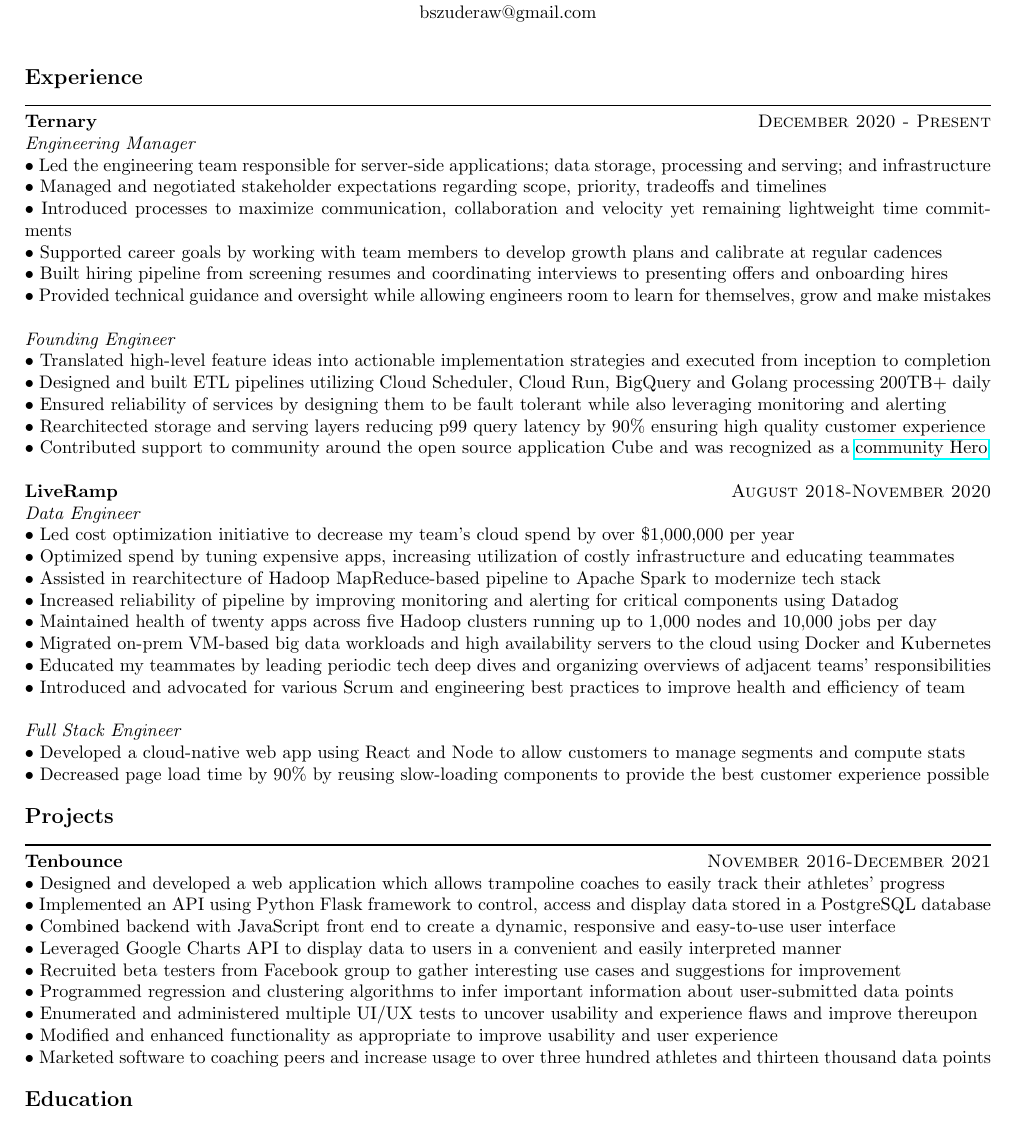
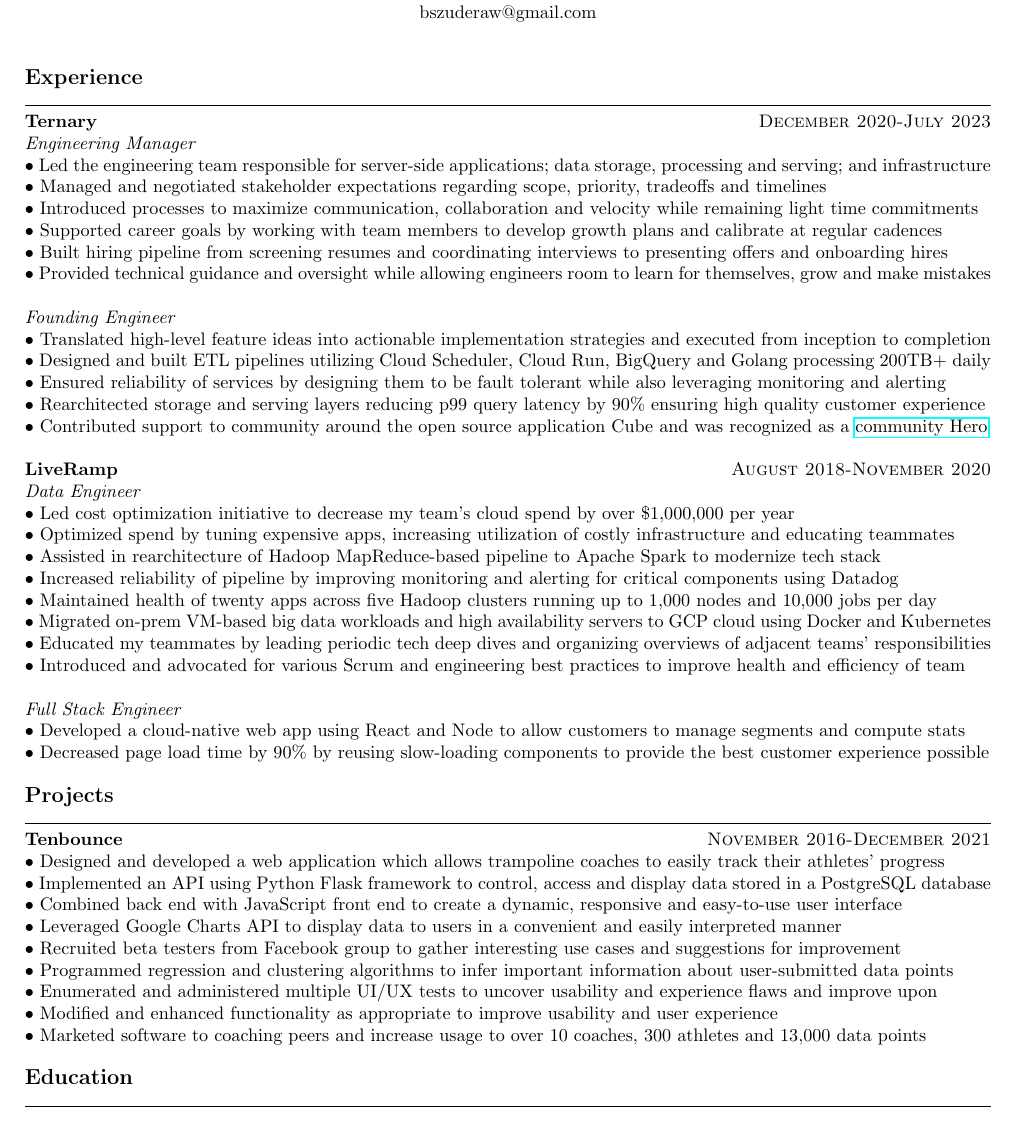
Before and after one commit to brucesw/resume, a LaTeX CV (resume.tex): part of the page, cut so that both start at the same text. Compiled offline with pdfLaTeX.

Commit message:
Update resume 2024

```diff
--- a/resume.tex
+++ b/resume.tex
@@ -24,11 +24,11 @@
 % Experience
 %----------------------------------------------------------------------------------------
 \section{Experience}
-\subsection{Ternary}{December 2020 - Present}
+\subsection{Ternary}{December 2020-July 2023}
 \textit{Engineering Manager}\\
 \textbullet\ Led the engineering team responsible for server-side applications; data storage, processing and serving; and infrastructure\\
 \textbullet\ Managed and negotiated stakeholder expectations regarding scope, priority, tradeoffs and timelines\\
-\textbullet\ Introduced processes to maximize communication, collaboration and velocity yet remaining lightweight time commitments\\
+\textbullet\ Introduced processes to maximize communication, collaboration and velocity while remaining light time commitments\\
 \textbullet\ Supported career goals by working with team members to develop growth plans and calibrate at regular cadences\\
 \textbullet\ Built hiring pipeline from screening resumes and coordinating interviews to presenting offers and onboarding hires\\
 \textbullet\ Provided technical guidance and oversight while allowing engineers room to learn for themselves, grow and make mistakes\\ \\
@@ -46,7 +46,7 @@
 \textbullet\ Assisted in rearchitecture of Hadoop MapReduce-based pipeline to Apache Spark to modernize tech stack\\
 \textbullet\ Increased reliability of pipeline by improving monitoring and alerting for critical components using Datadog\\
 \textbullet\ Maintained health of twenty apps across five Hadoop clusters running up to 1,000 nodes and 10,000 jobs per day\\
-\textbullet\ Migrated on-prem VM-based big data workloads and high availability servers to the cloud using Docker and Kubernetes\\
+\textbullet\ Migrated on-prem VM-based big data workloads and high availability servers to GCP cloud using Docker and Kubernetes\\
 \textbullet\ Educated my teammates by leading periodic tech deep dives and organizing overviews of adjacent teams' responsibilities\\
 \textbullet\ Introduced and advocated for various Scrum and engineering best practices to improve health and efficiency of team\\ \\
 \textit{Full Stack Engineer}\\
@@ -60,13 +60,13 @@
 \subsection{Tenbounce}{November 2016-December 2021}
 \textbullet\ Designed and developed a web application which allows trampoline coaches to easily track their athletes' progress\\
 \textbullet\ Implemented an API using Python Flask framework to control, access and display data stored in a PostgreSQL database\\
-\textbullet\ Combined backend with JavaScript front end to create a dynamic, responsive and easy-to-use user interface\\
+\textbullet\ Combined back end with JavaScript front end to create a dynamic, responsive and easy-to-use user interface\\
 \textbullet\ Leveraged Google Charts API to display data to users in a convenient and easily interpreted manner\\
 \textbullet\ Recruited beta testers from Facebook group to gather interesting use cases and suggestions for improvement\\
 \textbullet\ Programmed regression and clustering algorithms to infer important information about user-submitted data points\\
-\textbullet\ Enumerated and administered multiple UI/UX tests to uncover usability and experience flaws and improve thereupon\\
+\textbullet\ Enumerated and administered multiple UI/UX tests to uncover usability and experience flaws and improve upon\\
 \textbullet\ Modified and enhanced functionality as appropriate to improve usability and user experience\\
-\textbullet\ Marketed software to coaching peers and increase usage to over three hundred athletes and thirteen thousand data points\\
+\textbullet\ Marketed software to coaching peers and increase usage to over 10 coaches, 300 athletes and 13,000 data points\\
 
 %----------------------------------------------------------------------------------------
 % Education
```
Also changed, not shown: resume.pdf.
